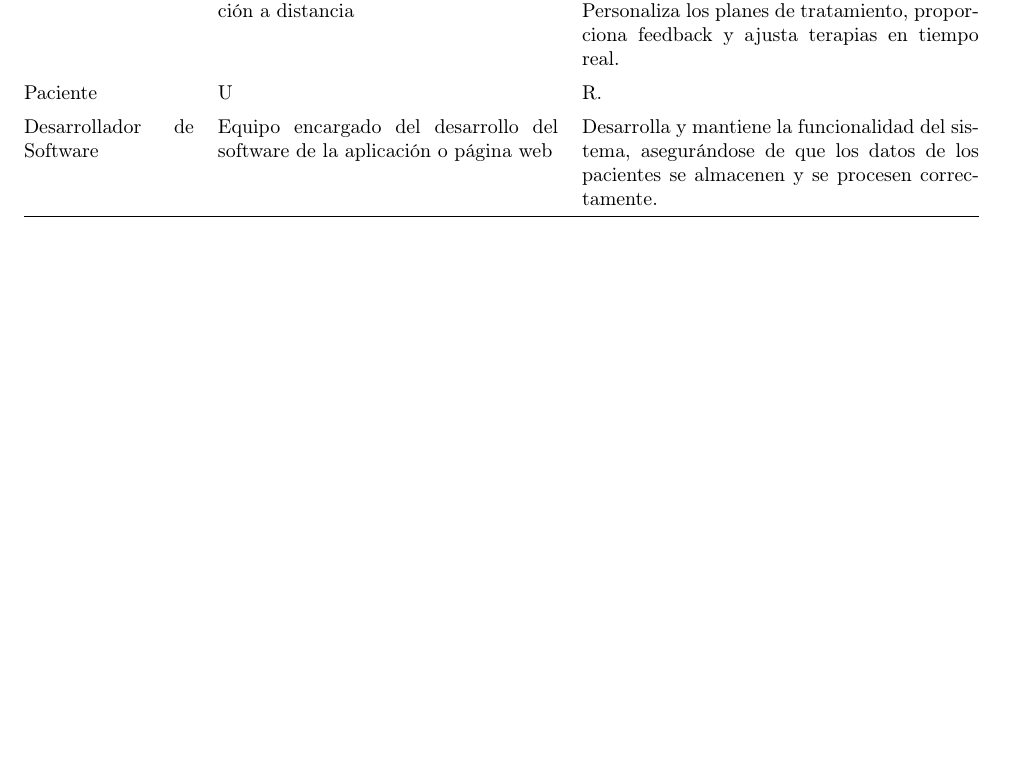
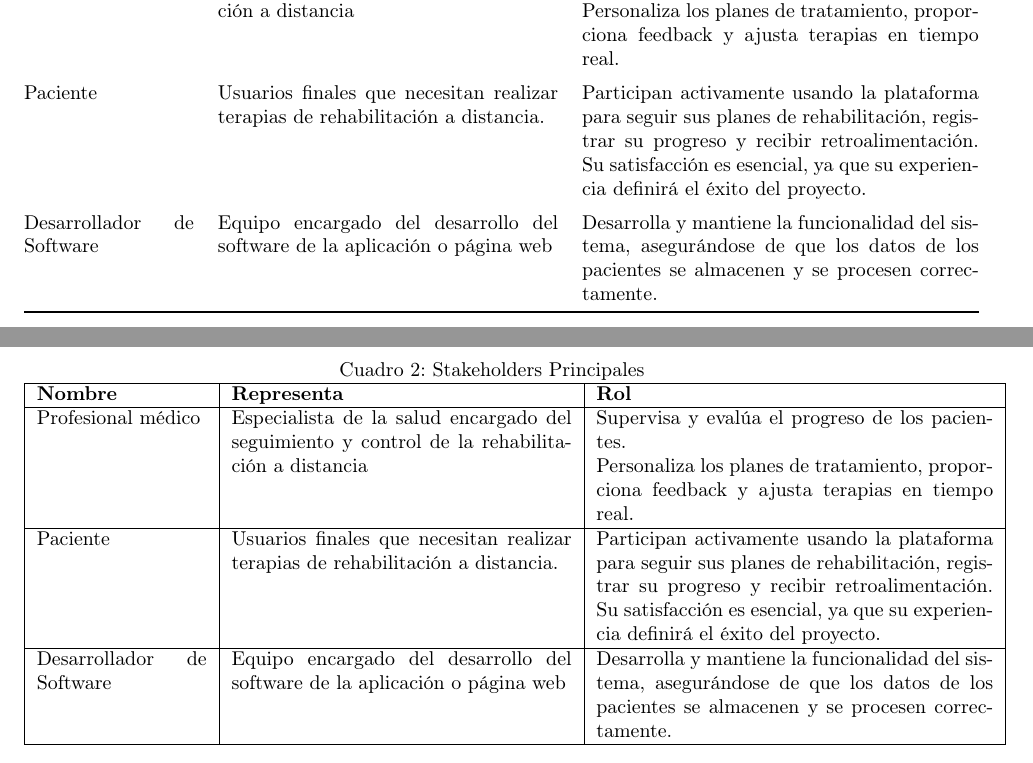
Before and after one commit to Organizacion-basada-en-componentes/ingenieria_web, a LaTeX document (doc/requisitos/main.tex): part of page 3 of 5 before the commit and two parts of pages 3 and 4 of 5 after it, the two joined at a grey line, cut so that both start at the same text, the shorter picture padded with empty space. Compiled offline with pdfLaTeX.

Commit message:
Creacion de stakeholder paciente

```diff
--- a/doc/requisitos/main.tex
+++ b/doc/requisitos/main.tex
@@ -114,8 +121,8 @@
 			\addlinespace
 
 			Paciente &
-			U &
-			R. \\
+			Usuarios finales que necesitan realizar terapias de rehabilitación a distancia. &
+			Participan activamente usando la plataforma para seguir sus planes de rehabilitación, registrar su progreso y recibir retroalimentación. Su satisfacción es esencial, ya que su experiencia definirá el éxito del proyecto. \\
 
 			\addlinespace
 
@@ -125,6 +132,30 @@
 			\bottomrule
 		\end{tabular}
 	\end{table}
+
+
+	\begin{table}[ht]
+		\centering
+		\caption{Stakeholders Principales}
+		\begin{tabular}{| p{3cm} | p{6cm} | p{7cm} |}
+			\hline
+			\textbf{Nombre} & \textbf{Representa} & \textbf{Rol} \\
+			\hline
+			Profesional médico &
+			Especialista de la salud encargado del seguimiento y control de la rehabilitación a distancia &
+			Supervisa y evalúa el progreso de los pacientes. \newline Personaliza los planes de tratamiento, proporciona feedback y ajusta terapias en tiempo real. \\
+			\hline
+			Paciente &
+			Usuarios finales que necesitan realizar terapias de rehabilitación a distancia. &
+			Participan activamente usando la plataforma para seguir sus planes de rehabilitación, registrar su progreso y recibir retroalimentación. Su satisfacción es esencial, ya que su experiencia definirá el éxito del proyecto. \\
+			\hline
+			Desarrollador de Software &
+			Equipo encargado del desarrollo del software de la aplicación o página web &
+			Desarrolla y mantiene la funcionalidad del sistema, asegurándose de que los datos de los pacientes se almacenen y se procesen correctamente. \\
+			\hline
+		\end{tabular}
+	\end{table}
+
 
 	\section{Requisitos}
 
```
Also changed, not shown: doc/EXTRAINFO/SOFTWARE ENGINEERING(Final).pdf (renamed from doc/SOFTWARE ENGINEERING(Final).pdf), doc/requisitos/main.pdf, doc/requisitos/main.tex (7 more changed lines), 3 other files.
